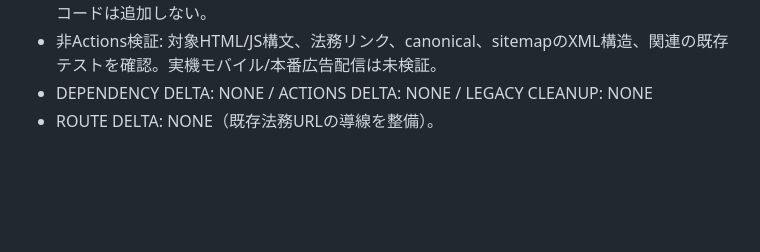
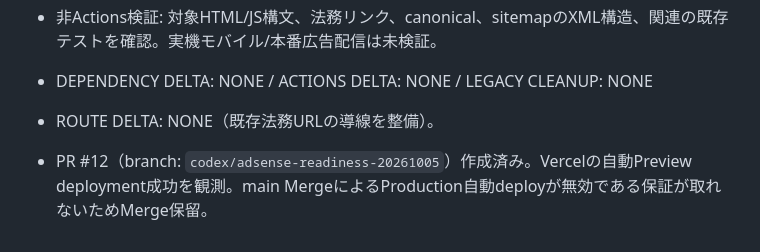
Before and after one commit to Carila96/neverend, a Markdown page: work/PROJECT_STATUS.md, the part around the change. Drawn GitHub-style; blank space fills up the shorter version.

Commit message:
docs: record merge hold to preserve production deployment boundary

```diff
--- a/work/PROJECT_STATUS.md
+++ b/work/PROJECT_STATUS.md
@@ -148,3 +148,5 @@
 - 非Actions検証: 対象HTML/JS構文、法務リンク、canonical、sitemapのXML構造、関連の既存テストを確認。実機モバイル/本番広告配信は未検証。
 - DEPENDENCY DELTA: NONE / ACTIONS DELTA: NONE / LEGACY CLEANUP: NONE
 - ROUTE DELTA: NONE（既存法務URLの導線を整備）。
+
+- PR #12（branch: `codex/adsense-readiness-20261005`）作成済み。Vercelの自動Preview deployment成功を観測。main MergeによるProduction自動deployが無効である保証が取れないためMerge保留。
```
